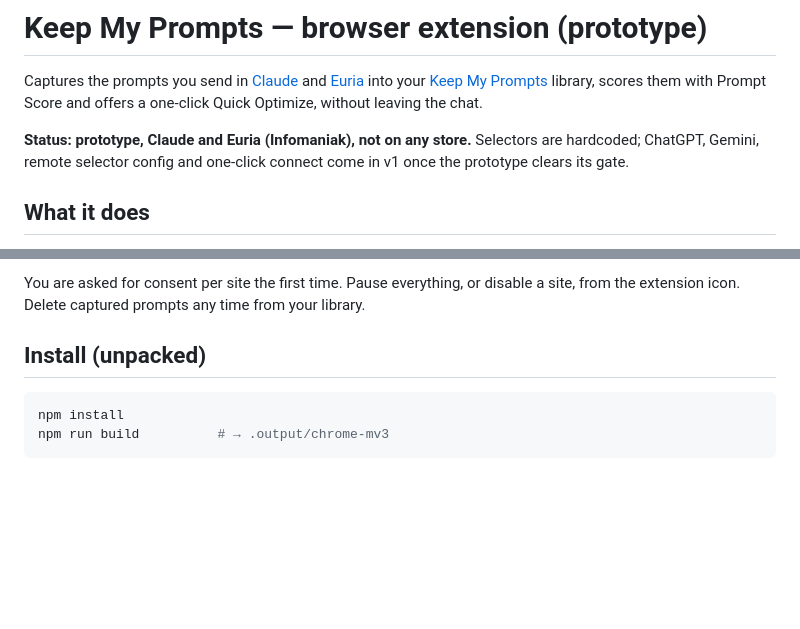
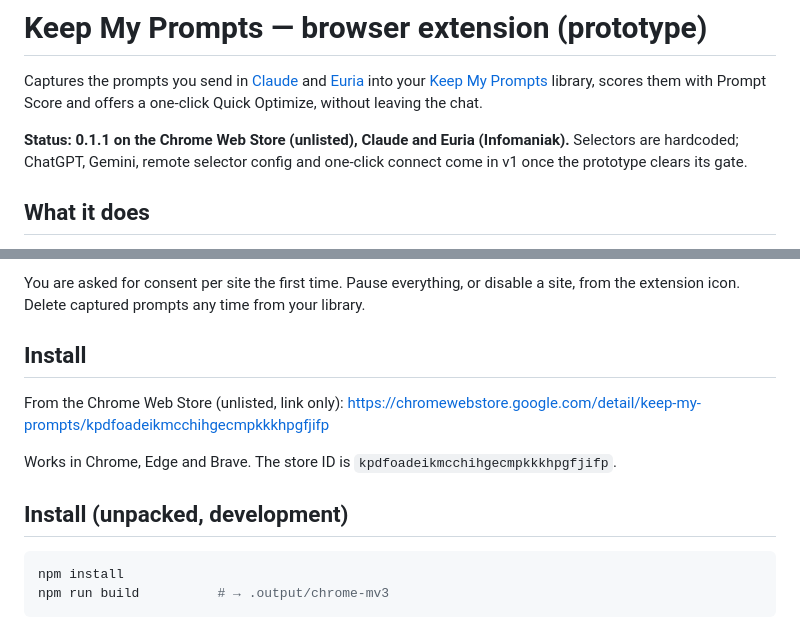
Before and after one commit to simopet/keepmyprompts-extension, a Markdown page: README.md, 2 parts joined by grey strips. GitHub-like rendering; blank space fills up the shorter version.

Commit message:
Published on the Chrome Web Store (unlisted): link and store ID in README and listing notes

````diff
--- a/README.md
+++ b/README.md
@@ -2,7 +2,7 @@
 
 Captures the prompts you send in [Claude](https://claude.ai) and [Euria](https://euria.infomaniak.com) into your [Keep My Prompts](https://www.keepmyprompts.com) library, scores them with Prompt Score and offers a one-click Quick Optimize, without leaving the chat.
 
-**Status: prototype, Claude and Euria (Infomaniak), not on any store.** Selectors are hardcoded; ChatGPT, Gemini, remote selector config and one-click connect come in v1 once the prototype clears its gate.
+**Status: 0.1.1 on the Chrome Web Store (unlisted), Claude and Euria (Infomaniak).** Selectors are hardcoded; ChatGPT, Gemini, remote selector config and one-click connect come in v1 once the prototype clears its gate.
 
 ## What it does
 
@@ -13,7 +13,13 @@ Captures the prompts you send in [Claude](https://claude.ai) and [Euria](https:/
 
 You are asked for consent per site the first time. Pause everything, or disable a site, from the extension icon. Delete captured prompts any time from your library.
 
-## Install (unpacked)
+## Install
+
+From the Chrome Web Store (unlisted, link only): https://chromewebstore.google.com/detail/keep-my-prompts/kpdfoadeikmcchihgecmpkkkhpgfjifp
+
+Works in Chrome, Edge and Brave. The store ID is `kpdfoadeikmcchihgecmpkkkhpgfjifp`.
+
+## Install (unpacked, development)
 
 ```bash
 npm install
````
Also changed, not shown: store/listing.md (+2 -0 lines).
